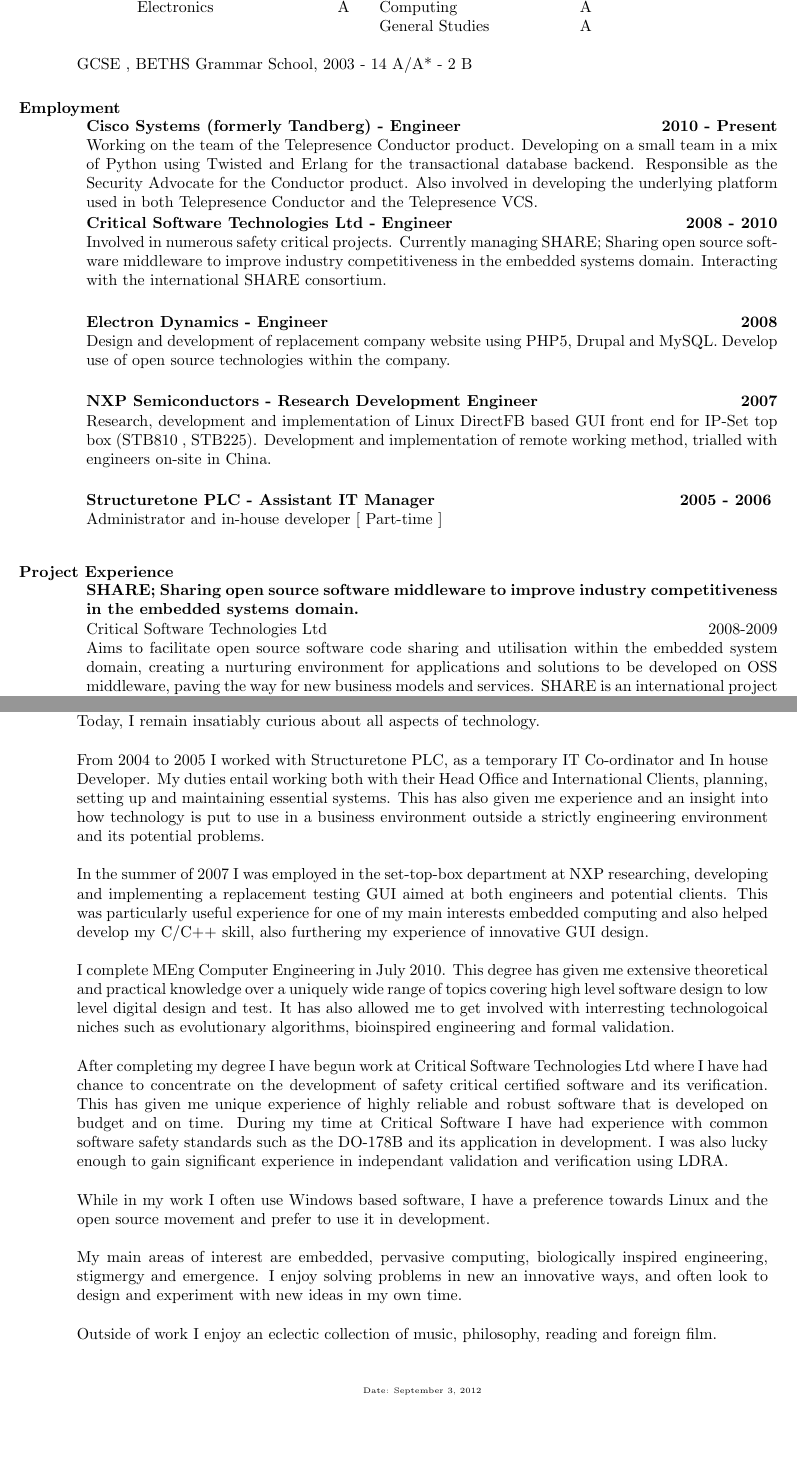
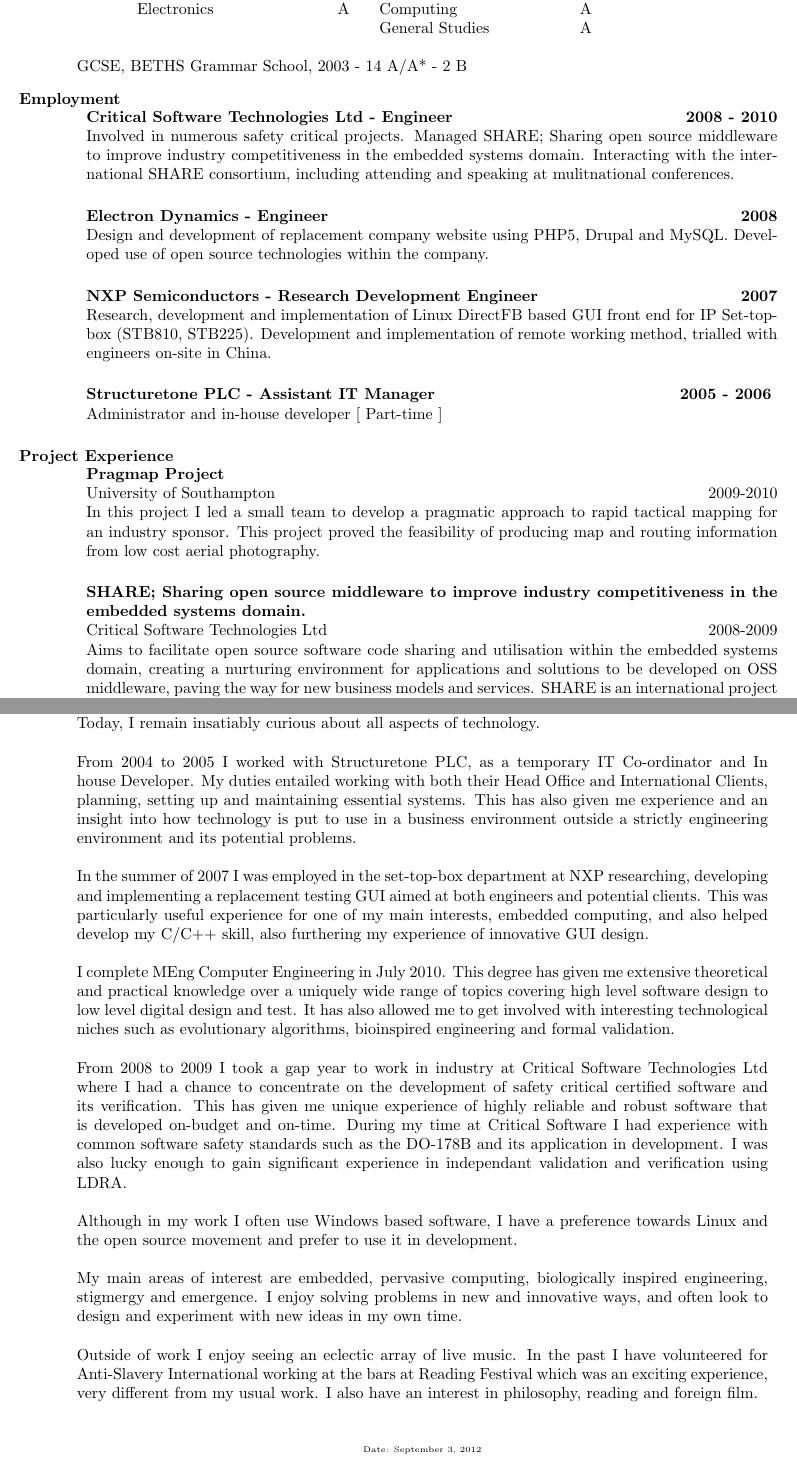
Before and after one commit to cscutcher/cv, a LaTeX CV (cv.tex, which reads res.cls): two parts of pages 1 and 3 of 3, joined at a grey line, cut so that both start at the same text, the shorter picture padded with empty space. Compiled offline with pdfLaTeX.

Commit message:
New backups

```diff
--- a/cv.tex
+++ b/cv.tex
@@ -114,34 +114,25 @@
 % \end{format}
 
 \section{\bf Employment}
-\csposition{Cisco Systems (formerly Tandberg)}{Engineer}{2010 - Present}
-{
-    Working on the team of the Telepresence Conductor product. Developing
-    on a small team in a mix of Python using Twisted and Erlang for the
-    transactional database backend.
-    Responsible as the Security Advocate for the Conductor product.
-    Also involved in developing the underlying platform used in both
-    Telepresence Conductor and the Telepresence VCS.
-}
 \csposition{Critical Software Technologies Ltd}{Engineer}{2008 - 2010}
 {
-    Involved in numerous safety critical projects. Currently managing SHARE;
-    Sharing open source software middleware to improve industry competitiveness
+    Involved in numerous safety critical projects. Managed SHARE;
+    Sharing open source middleware to improve industry competitiveness
     in the embedded systems domain. Interacting with the international SHARE
-    consortium.
+    consortium, including attending and speaking at mulitnational conferences.
 }
 
 \csposition{Electron Dynamics}{Engineer}{2008}
 {
     Design and development of replacement company website using PHP5, Drupal and
     MySQL.
-    Develop use of open source technologies within the company.
+    Developed use of open source technologies within the company.
 }
 
 \csposition{NXP Semiconductors}{Research Development Engineer}{2007}
 {
     Research, development and implementation of Linux DirectFB based GUI front end
-    for IP-Set top box (STB810 , STB225). Development and implementation of remote
+    for IP Set-top-box (STB810, STB225). Development and implementation of remote
     working method, trialled with engineers on-site in China.
 }
 
@@ -152,13 +143,21 @@
 
 
 \section{\bf Project Experience}
-\csproject{SHARE; Sharing open source software middleware to improve industry %
+\csproject{Pragmap Project}{University of Southampton}{2009-2010}
+{
+    In this project I led a small team to develop a pragmatic approach to rapid
+    tactical mapping for an industry sponsor.
+    This project proved the feasibility of producing map and routing information
+    from low cost aerial photography.
+}
+
+\csproject{SHARE; Sharing open source middleware to improve industry %
   competitiveness in the embedded systems domain.}
   {Critical Software Technologies Ltd}
   {2008-2009}
 {
     Aims to facilitate open source software code sharing and utilisation within
-    the embedded system domain, creating a nurturing environment for
+    the embedded systems domain, creating a nurturing environment for
     applications and solutions to be developed on OSS middleware, paving the way
     for new business models and services.
     SHARE is an international project made up of a consortium of companies.
@@ -243,7 +247,7 @@
 
 From 2004 to 2005 I worked with Structuretone PLC, as a temporary IT
 Co-ordinator and In house Developer.
-My duties entail working both with their Head Office and International Clients,
+My duties entailed working with both their Head Office and International Clients,
 planning, setting up and maintaining essential systems.
 This has also given me experience and an insight into how technology is put to
 use in a business environment outside a strictly engineering environment and its
@@ -252,37 +256,39 @@
 In the summer of 2007 I was employed in the set-top-box department at NXP
 researching, developing and implementing a replacement testing GUI aimed at both
 engineers and potential clients.
-This was particularly useful experience for one of my main interests embedded
-computing and also helped develop my C/C++ skill, also furthering my experience
+This was particularly useful experience for one of my main interests, embedded
+computing, and also helped develop my C/C++ skill, also furthering my experience
 of innovative GUI design.
 
 I complete MEng Computer Engineering in July 2010.
 This degree has given me extensive theoretical and practical knowledge over a
 uniquely wide range of topics covering high level software design to low level
 digital design and test.
-It has also allowed me to get involved with interresting technologoical niches
+It has also allowed me to get involved with interesting technological niches
 such as evolutionary algorithms, bioinspired engineering and formal validation.
 
-After completing my degree I have begun work at Critical Software Technologies
-Ltd where I have had chance to concentrate on the development of safety critical
-certified software and its verification.
+From 2008 to 2009 I took a gap year to work in industry at Critical Software
+Technologies Ltd where I had a chance to concentrate on the development of
+safety critical certified software and its verification.
 This has given me unique experience of highly reliable and robust software that
-is developed on budget and on time.
-During my time at Critical Software I have had experience with common software
+is developed on-budget and on-time.
+During my time at Critical Software I had experience with common software
 safety standards such as the DO-178B and its application in development.
 I was also lucky enough to gain significant experience in independant validation
 and verification using LDRA.
 
-While in my work I often use Windows based software, I have a preference towards
+Although in my work I often use Windows based software, I have a preference towards
 Linux and the open source movement and prefer to use it in development.
 
 My main areas of interest are embedded, pervasive computing, biologically
 inspired engineering, stigmergy and emergence.
-I enjoy solving problems in new an innovative ways, and often look to design and
+I enjoy solving problems in new and innovative ways, and often look to design and
 experiment with new ideas in my own time.
 
-Outside of work I enjoy an eclectic collection of music, philosophy, reading and
-foreign film.
+Outside of work I enjoy seeing an eclectic array of live music. In the past I
+have volunteered for Anti-Slavery International working at the bars at Reading
+Festival which was an exciting experience, very different from my usual work.
+I also have an interest in philosophy, reading and foreign film.
 
 
 \begin{center}
--- a/res.cls
+++ b/res.cls
@@ -281,7 +281,8 @@
 \newdimen\resumewidth
 
 \resumewidth=6.5in
-\sectionskip=3.5ex plus 1ex minus -.2ex % values stolen from LaTeX
+% \sectionskip=3.5ex plus 1ex minus -.2ex % values stolen from LaTeX
+\sectionskip=2ex
 
 \def\newsectionwidth#1{%
 		     \sectionwidth=#1
```
Also changed, not shown: Makefile (added), cv.tex (21 more changed lines).
